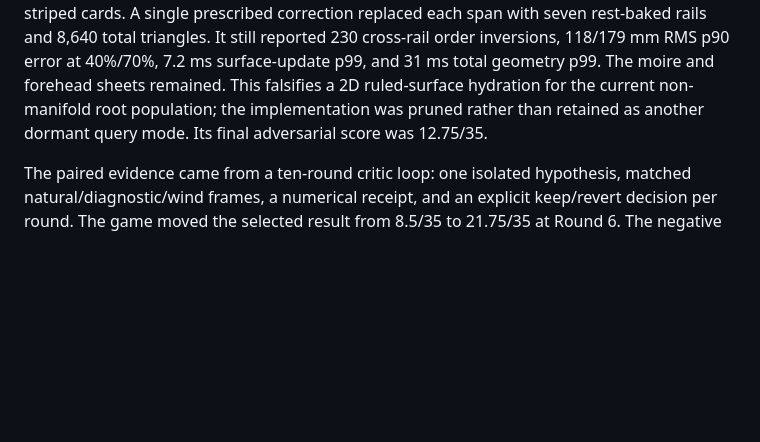
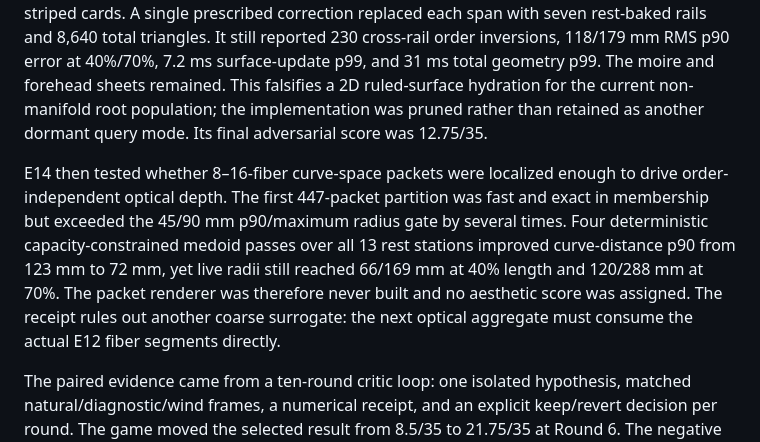
Before and after one commit to BenKnill/blender-threejs-bakes, a Markdown page: docs/HAIR_MATERIAL_BENCH.md, the part around the change. Rendered like a GitHub page; blank space fills up the shorter version.

Commit message:
Record rejected hair packet volume preflight (#196)
Closes #195

```diff
--- a/docs/HAIR_MATERIAL_BENCH.md
+++ b/docs/HAIR_MATERIAL_BENCH.md
@@ -637,6 +637,16 @@ hydration for the current non-manifold root population; the implementation was
 pruned rather than retained as another dormant query mode. Its final
 adversarial score was 12.75/35.
 
+E14 then tested whether 8–16-fiber curve-space packets were localized enough
+to drive order-independent optical depth. The first 447-packet partition was
+fast and exact in membership but exceeded the 45/90 mm p90/maximum radius gate
+by several times. Four deterministic capacity-constrained medoid passes over
+all 13 rest stations improved curve-distance p90 from 123 mm to 72 mm, yet live
+radii still reached 66/169 mm at 40% length and 120/288 mm at 70%. The packet
+renderer was therefore never built and no aesthetic score was assigned. The
+receipt rules out another coarse surrogate: the next optical aggregate must
+consume the actual E12 fiber segments directly.
+
 The paired evidence came from a ten-round critic loop: one isolated hypothesis,
 matched natural/diagnostic/wind frames, a numerical receipt, and an explicit
 keep/revert decision per round. The game moved the selected result from 8.5/35
```
Also changed, not shown: 1 other file.
